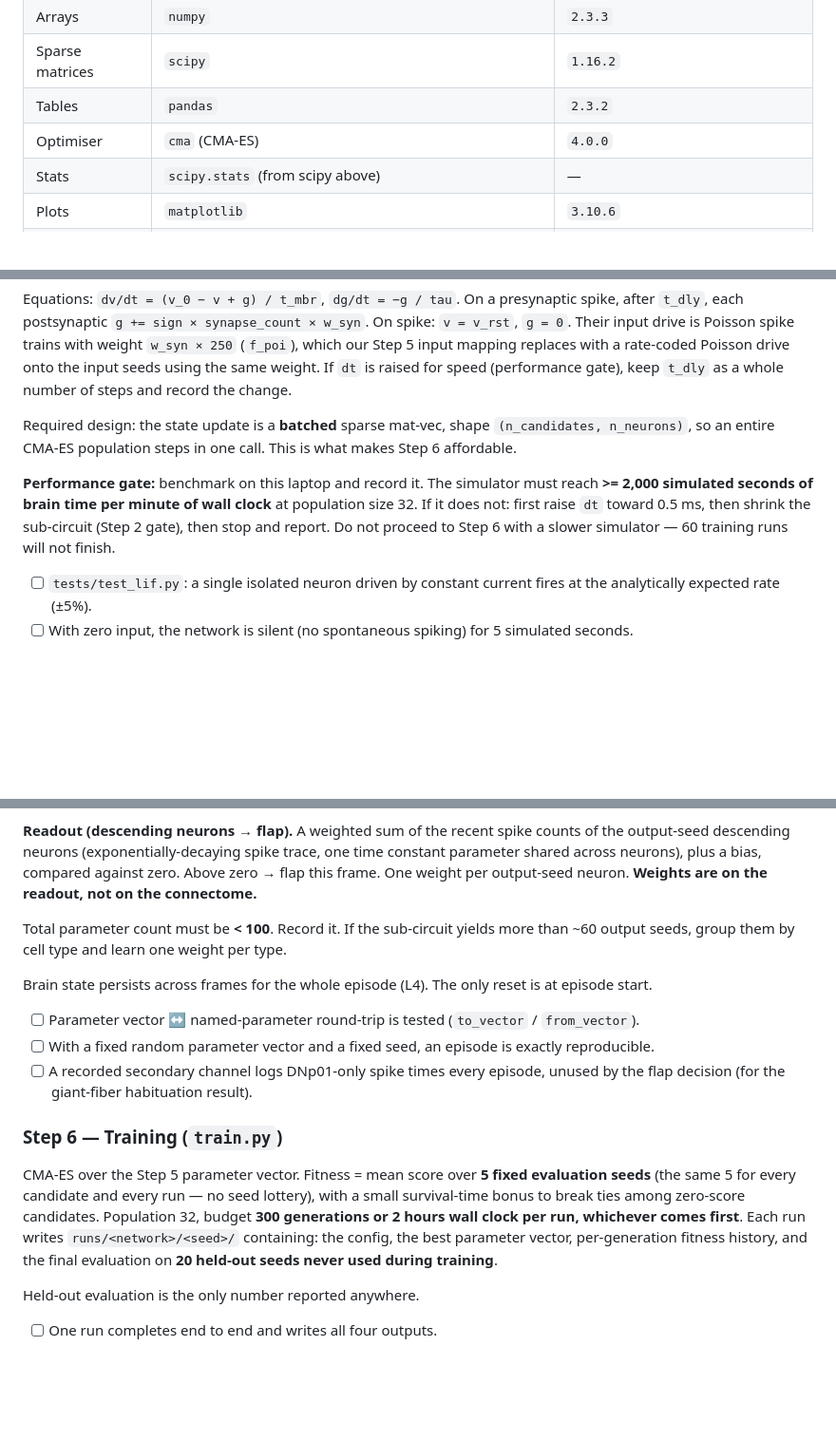
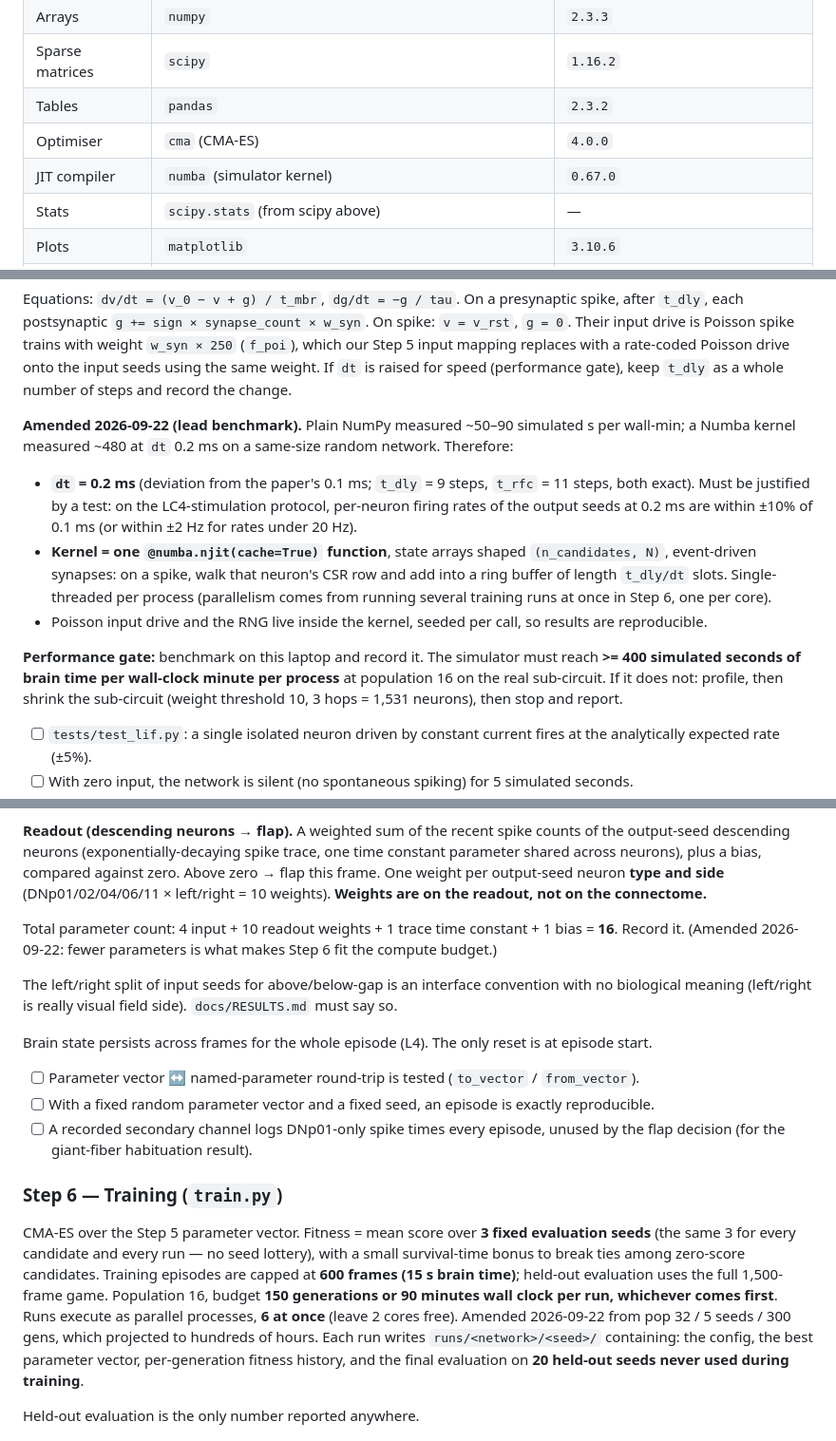
Before and after one commit to dfourmarvel/flybrain-flappy, a Markdown page: docs/PLAN.md, 3 parts joined by grey strips. Shown at 95% size. Drawn GitHub-style; blank space fills up the shorter version.

Commit message:
Plan: numba kernel, 0.2 ms timestep, 16-parameter interface, resized training budget

```diff
--- a/docs/PLAN.md
+++ b/docs/PLAN.md
@@ -66,6 +66,7 @@ the experiment until C2 passes.** The control protocol is fixed before any resul
 | Sparse matrices | `scipy` | `1.16.2` |
 | Tables | `pandas` | `2.3.2` |
 | Optimiser | `cma` (CMA-ES) | `4.0.0` |
+| JIT compiler | `numba` (simulator kernel) | `0.67.0` |
 | Stats | `scipy.stats` (from scipy above) | — |
 | Plots | `matplotlib` | `3.10.6` |
 | Tests | `pytest` | `8.4.2` |
@@ -213,13 +214,23 @@ input mapping replaces with a rate-coded Poisson drive onto the input seeds usin
 If `dt` is raised for speed (performance gate), keep `t_dly` as a whole number of steps and record
 the change.
 
-Required design: the state update is a **batched** sparse mat-vec, shape `(n_candidates, n_neurons)`,
-so an entire CMA-ES population steps in one call. This is what makes Step 6 affordable.
+**Amended 2026-09-22 (lead benchmark).** Plain NumPy measured ~50–90 simulated s per wall-min;
+a Numba kernel measured ~480 at `dt` 0.2 ms on a same-size random network. Therefore:
+
+- **`dt` = 0.2 ms** (deviation from the paper's 0.1 ms; `t_dly` = 9 steps, `t_rfc` = 11 steps, both
+  exact). Must be justified by a test: on the LC4-stimulation protocol, per-neuron firing rates of
+  the output seeds at 0.2 ms are within ±10% of 0.1 ms (or within ±2 Hz for rates under 20 Hz).
+- **Kernel = one `@numba.njit(cache=True)` function**, state arrays shaped `(n_candidates, N)`,
+  event-driven synapses: on a spike, walk that neuron's CSR row and add into a ring buffer of
+  length `t_dly/dt` slots. Single-threaded per process (parallelism comes from running several
+  training runs at once in Step 6, one per core).
+- Poisson input drive and the RNG live inside the kernel, seeded per call, so results are
+  reproducible.
 
 **Performance gate:** benchmark on this laptop and record it. The simulator must reach
-**>= 2,000 simulated seconds of brain time per minute of wall clock** at population size 32.
-If it does not: first raise `dt` toward 0.5 ms, then shrink the sub-circuit (Step 2 gate), then
-stop and report. Do not proceed to Step 6 with a slower simulator — 60 training runs will not finish.
+**>= 400 simulated seconds of brain time per wall-clock minute per process** at population 16 on
+the real sub-circuit. If it does not: profile, then shrink the sub-circuit (weight threshold 10,
+3 hops = 1,531 neurons), then stop and report.
 
 - [ ] `tests/test_lif.py`: a single isolated neuron driven by constant current fires at the analytically expected rate (±5%).
 - [ ] With zero input, the network is silent (no spontaneous spiking) for 5 simulated seconds.
@@ -254,10 +265,14 @@ different neurons — this is the only structural choice in the mapping, and it
 **Readout (descending neurons → flap).** A weighted sum of the recent spike counts of the output-seed
 descending neurons (exponentially-decaying spike trace, one time constant parameter shared across
 neurons), plus a bias, compared against zero. Above zero → flap this frame. One weight per output-seed
-neuron. **Weights are on the readout, not on the connectome.**
+neuron **type and side** (DNp01/02/04/06/11 × left/right = 10 weights). **Weights are on the
+readout, not on the connectome.**
 
-Total parameter count must be **< 100**. Record it. If the sub-circuit yields more than ~60 output
-seeds, group them by cell type and learn one weight per type.
+Total parameter count: 4 input + 10 readout weights + 1 trace time constant + 1 bias = **16**.
+Record it. (Amended 2026-09-22: fewer parameters is what makes Step 6 fit the compute budget.)
+
+The left/right split of input seeds for above/below-gap is an interface convention with no
+biological meaning (left/right is really visual field side). `docs/RESULTS.md` must say so.
 
 Brain state persists across frames for the whole episode (L4). The only reset is at episode start.
 
@@ -267,10 +282,13 @@ Brain state persists across frames for the whole episode (L4). The only reset is
 
 ### Step 6 — Training (`train.py`)
 
-CMA-ES over the Step 5 parameter vector. Fitness = mean score over **5 fixed evaluation seeds**
-(the same 5 for every candidate and every run — no seed lottery), with a small survival-time bonus to
-break ties among zero-score candidates. Population 32, budget **300 generations or 2 hours wall clock
-per run, whichever comes first**. Each run writes `runs/<network>/<seed>/` containing: the config, the
+CMA-ES over the Step 5 parameter vector. Fitness = mean score over **3 fixed evaluation seeds**
+(the same 3 for every candidate and every run — no seed lottery), with a small survival-time bonus to
+break ties among zero-score candidates. Training episodes are capped at **600 frames (15 s brain
+time)**; held-out evaluation uses the full 1,500-frame game. Population 16, budget **150
+generations or 90 minutes wall clock per run, whichever comes first**. Runs execute as parallel
+processes, **6 at once** (leave 2 cores free). Amended 2026-09-22 from pop 32 / 5 seeds / 300 gens,
+which projected to hundreds of hours. Each run writes `runs/<network>/<seed>/` containing: the config, the
 best parameter vector, per-generation fitness history, and the final evaluation on **20 held-out seeds
 never used during training**.
 
```
